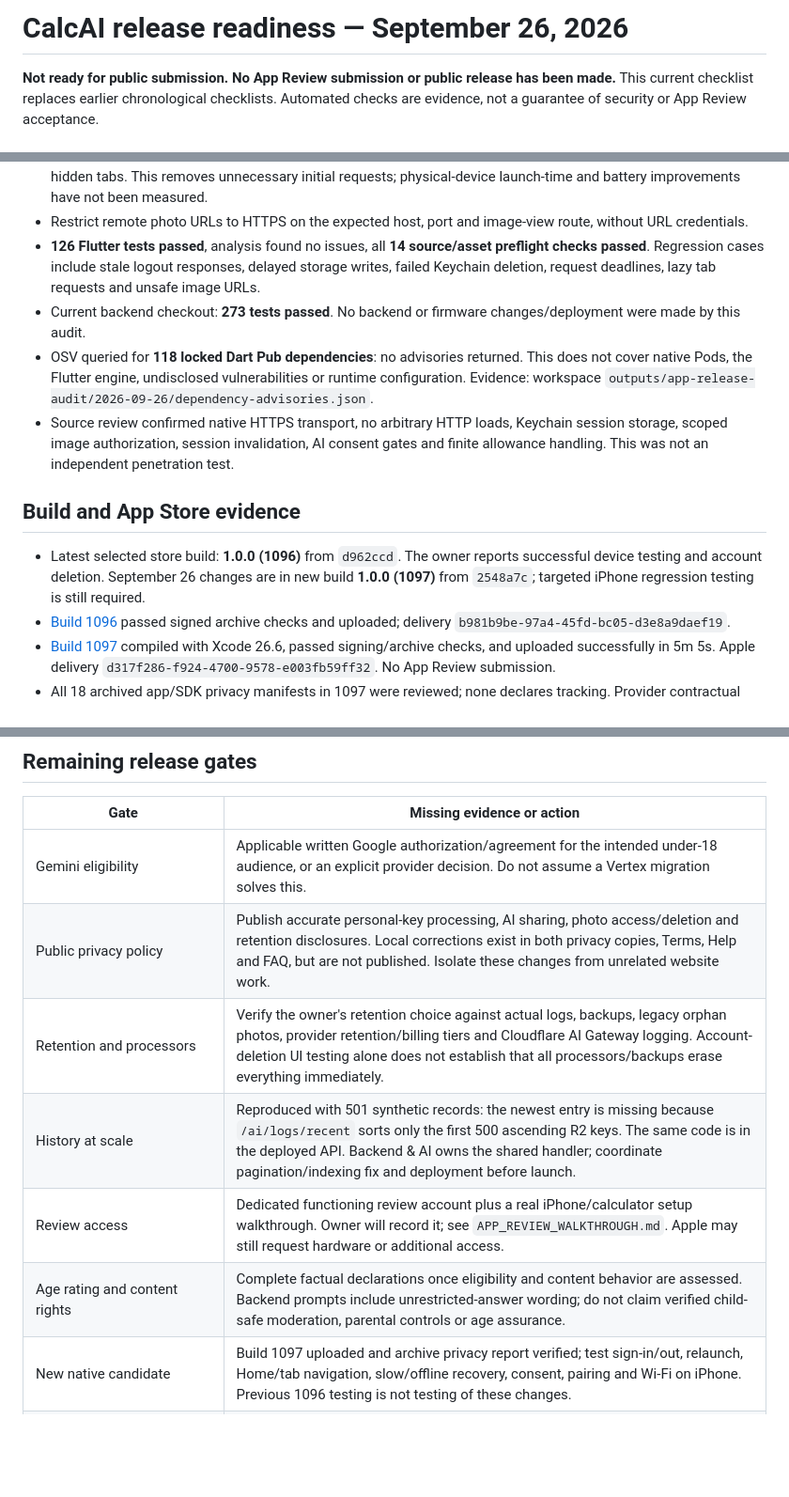
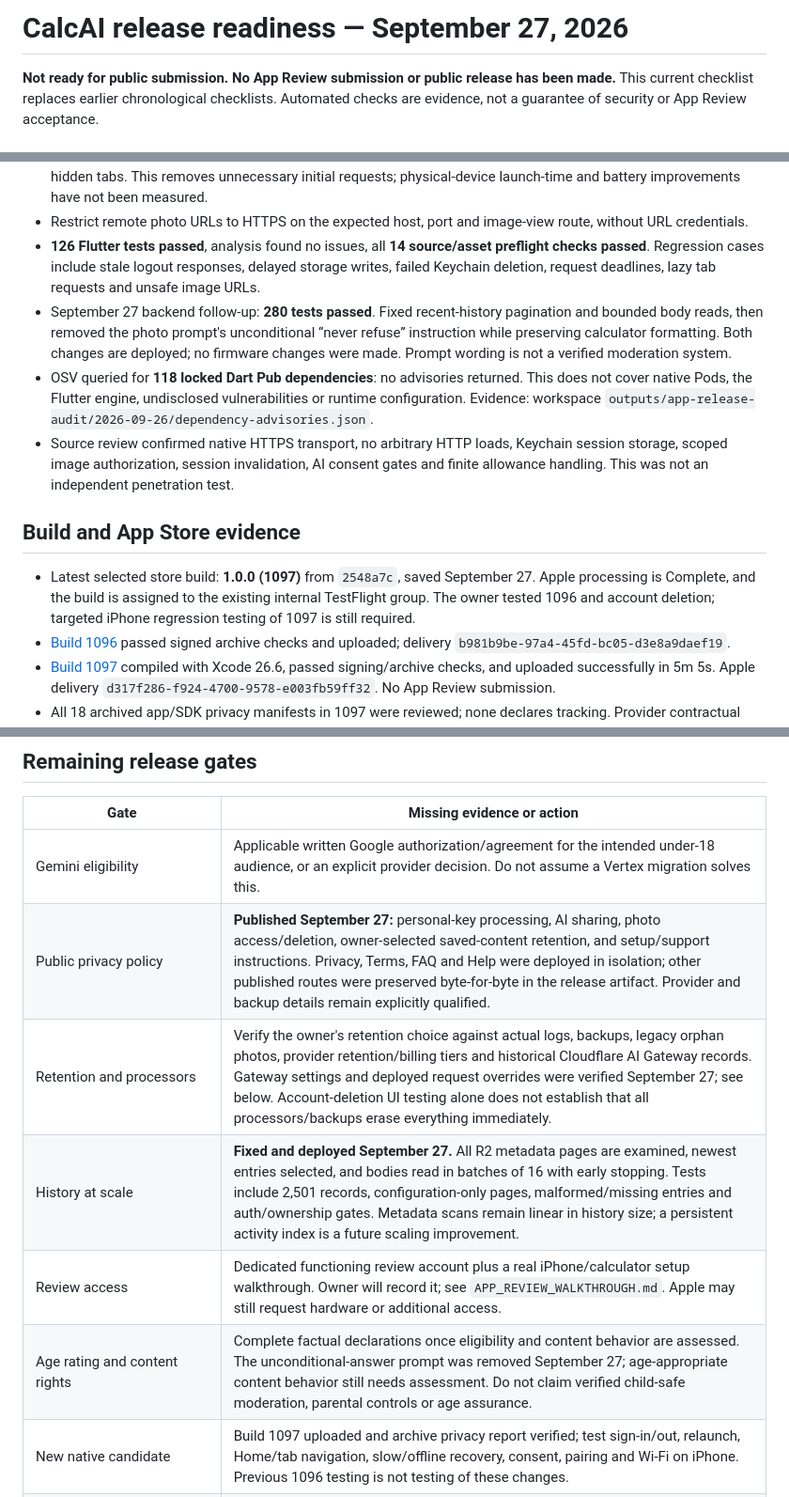
Before and after one commit to ceeazer1/calcai-app, a Markdown page: RELEASE_READINESS.md, 3 parts joined by grey strips. Shown at 94% size. Drawn GitHub-style; blank space fills up the shorter version.

Commit message:
Record verified release fixes and live policy publication

```diff
--- a/RELEASE_READINESS.md
+++ b/RELEASE_READINESS.md
@@ -1,4 +1,4 @@
-# CalcAI release readiness — September 26, 2026
+# CalcAI release readiness — September 27, 2026
 
 **Not ready for public submission. No App Review submission or public release has been made.** This current checklist replaces earlier chronological checklists. Automated checks are evidence, not a guarantee of security or App Review acceptance.
 
@@ -17,13 +17,13 @@
 - Load History, Notes and Settings only on first visit; retain their state afterward. Suspend animation tickers in hidden tabs. This removes unnecessary initial requests; physical-device launch-time and battery improvements have not been measured.
 - Restrict remote photo URLs to HTTPS on the expected host, port and image-view route, without URL credentials.
 - **126 Flutter tests passed**, analysis found no issues, all **14 source/asset preflight checks passed**. Regression cases include stale logout responses, delayed storage writes, failed Keychain deletion, request deadlines, lazy tab requests and unsafe image URLs.
-- Current backend checkout: **273 tests passed**. No backend or firmware changes/deployment were made by this audit.
+- September 27 backend follow-up: **280 tests passed**. Fixed recent-history pagination and bounded body reads, then removed the photo prompt's unconditional “never refuse” instruction while preserving calculator formatting. Both changes are deployed; no firmware changes were made. Prompt wording is not a verified moderation system.
 - OSV queried for **118 locked Dart Pub dependencies**: no advisories returned. This does not cover native Pods, the Flutter engine, undisclosed vulnerabilities or runtime configuration. Evidence: workspace `outputs/app-release-audit/2026-09-26/dependency-advisories.json`.
 - Source review confirmed native HTTPS transport, no arbitrary HTTP loads, Keychain session storage, scoped image authorization, session invalidation, AI consent gates and finite allowance handling. This was not an independent penetration test.
 
 ## Build and App Store evidence
 
-- Latest selected store build: **1.0.0 (1096)** from `d962ccd`. The owner reports successful device testing and account deletion. September 26 changes are in new build **1.0.0 (1097)** from `2548a7c`; targeted iPhone regression testing is still required.
+- Latest selected store build: **1.0.0 (1097)** from `2548a7c`, saved September 27. Apple processing is Complete, and the build is assigned to the existing internal TestFlight group. The owner tested 1096 and account deletion; targeted iPhone regression testing of 1097 is still required.
 - [Build 1096](https://codemagic.io/app/6a2e41d4ebda7ed4a91bd2e7/build/6ab0c3ad1b49999129f21b17) passed signed archive checks and uploaded; delivery `b981b9be-97a4-45fd-bc05-d3e8a9daef19`.
 - [Build 1097](https://codemagic.io/app/6a2e41d4ebda7ed4a91bd2e7/build/6ab85295aff05f520f46a326) compiled with Xcode 26.6, passed signing/archive checks, and uploaded successfully in 5m 5s. Apple delivery `d317f286-f924-4700-9578-e003fb59ff32`. No App Review submission.
 - All 18 archived app/SDK privacy manifests in 1097 were reviewed; none declares tracking. Provider contractual practices remain a separate check.
@@ -36,11 +36,11 @@
 | Gate | Missing evidence or action |
 | --- | --- |
 | Gemini eligibility | Applicable written Google authorization/agreement for the intended under-18 audience, or an explicit provider decision. Do not assume a Vertex migration solves this. |
-| Public privacy policy | Publish accurate personal-key processing, AI sharing, photo access/deletion and retention disclosures. Local corrections exist in both privacy copies, Terms, Help and FAQ, but are not published. Isolate these changes from unrelated website work. |
-| Retention and processors | Verify the owner's retention choice against actual logs, backups, legacy orphan photos, provider retention/billing tiers and Cloudflare AI Gateway logging. Account-deletion UI testing alone does not establish that all processors/backups erase everything immediately. |
-| History at scale | Reproduced with 501 synthetic records: the newest entry is missing because `/ai/logs/recent` sorts only the first 500 ascending R2 keys. The same code is in the deployed API. Backend & AI owns the shared handler; coordinate pagination/indexing fix and deployment before launch. |
+| Public privacy policy | **Published September 27:** personal-key processing, AI sharing, photo access/deletion, owner-selected saved-content retention, and setup/support instructions. Privacy, Terms, FAQ and Help were deployed in isolation; other published routes were preserved byte-for-byte in the release artifact. Provider and backup details remain explicitly qualified. |
+| Retention and processors | Verify the owner's retention choice against actual logs, backups, legacy orphan photos, provider retention/billing tiers and historical Cloudflare AI Gateway records. Gateway settings and deployed request overrides were verified September 27; see below. Account-deletion UI testing alone does not establish that all processors/backups erase everything immediately. |
+| History at scale | **Fixed and deployed September 27.** All R2 metadata pages are examined, newest entries selected, and bodies read in batches of 16 with early stopping. Tests include 2,501 records, configuration-only pages, malformed/missing entries and auth/ownership gates. Metadata scans remain linear in history size; a persistent activity index is a future scaling improvement. |
 | Review access | Dedicated functioning review account plus a real iPhone/calculator setup walkthrough. Owner will record it; see `APP_REVIEW_WALKTHROUGH.md`. Apple may still request hardware or additional access. |
-| Age rating and content rights | Complete factual declarations once eligibility and content behavior are assessed. Backend prompts include unrestricted-answer wording; do not claim verified child-safe moderation, parental controls or age assurance. |
+| Age rating and content rights | Complete factual declarations once eligibility and content behavior are assessed. The unconditional-answer prompt was removed September 27; age-appropriate content behavior still needs assessment. Do not claim verified child-safe moderation, parental controls or age assurance. |
 | New native candidate | Build 1097 uploaded and archive privacy report verified; test sign-in/out, relaunch, Home/tab navigation, slow/offline recovery, consent, pairing and Wi-Fi on iPhone. Previous 1096 testing is not testing of these changes. |
 | Physical accessibility/performance | VoiceOver, large text, Reduce Motion and representative iPhone/iPad profiling still need native checks; unit tests do not measure these. |
 
```
Also changed, not shown: other parts of RELEASE_READINESS.md (+2 -2 lines), APP_STORE_SUBMISSION.md (+3 -3 lines).
